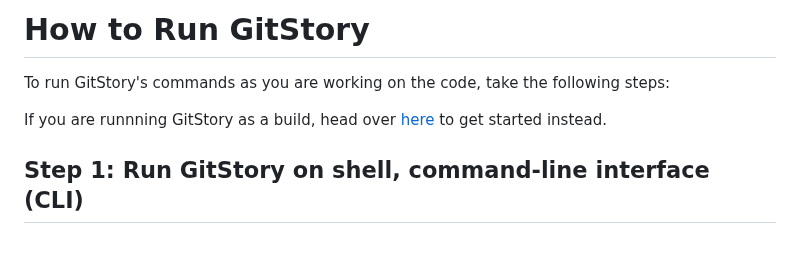
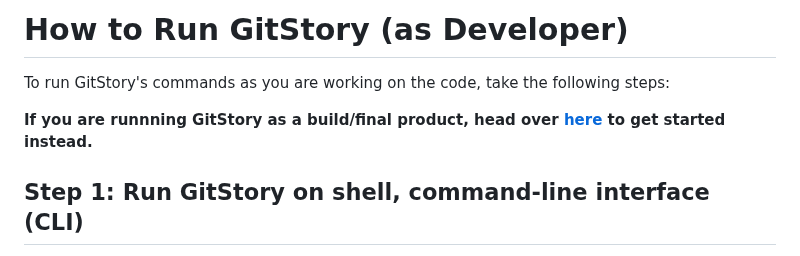
Before and after one commit to vinamra57/gitstory, a Markdown page: docs/dev/run-commands-guide.md, the part around the change. Drawn GitHub-style.

```diff
--- a/docs/dev/run-commands-guide.md
+++ b/docs/dev/run-commands-guide.md
@@ -1,7 +1,7 @@
-# How to Run GitStory
+# How to Run GitStory (as Developer)
 To run GitStory's commands as you are working on the code, take the following steps:
 
-If you are runnning GitStory as a build, head over [here](https://github.com/vinamra57/gitstory/blob/main/docs/user/run-commands-guide.md) to get started instead.
+**If you are runnning GitStory as a build/final product, head over [here](https://github.com/vinamra57/gitstory/blob/main/docs/user/run-commands-guide.md) to get started instead.**
 
 ## Step 1: Run GitStory on shell, command-line interface (CLI)
 After you have setup GitStory (using [setup-guide.md](setup-guide.md), open up a CLI tab (ex: Terminal window for macOS users), and navigate to the GitStory directory (don't reach the src directory, just GitStory itself). (you may use the CLI integrated in your IDE, such as how Visual Studio Code has a terminal window, if provided).
```
